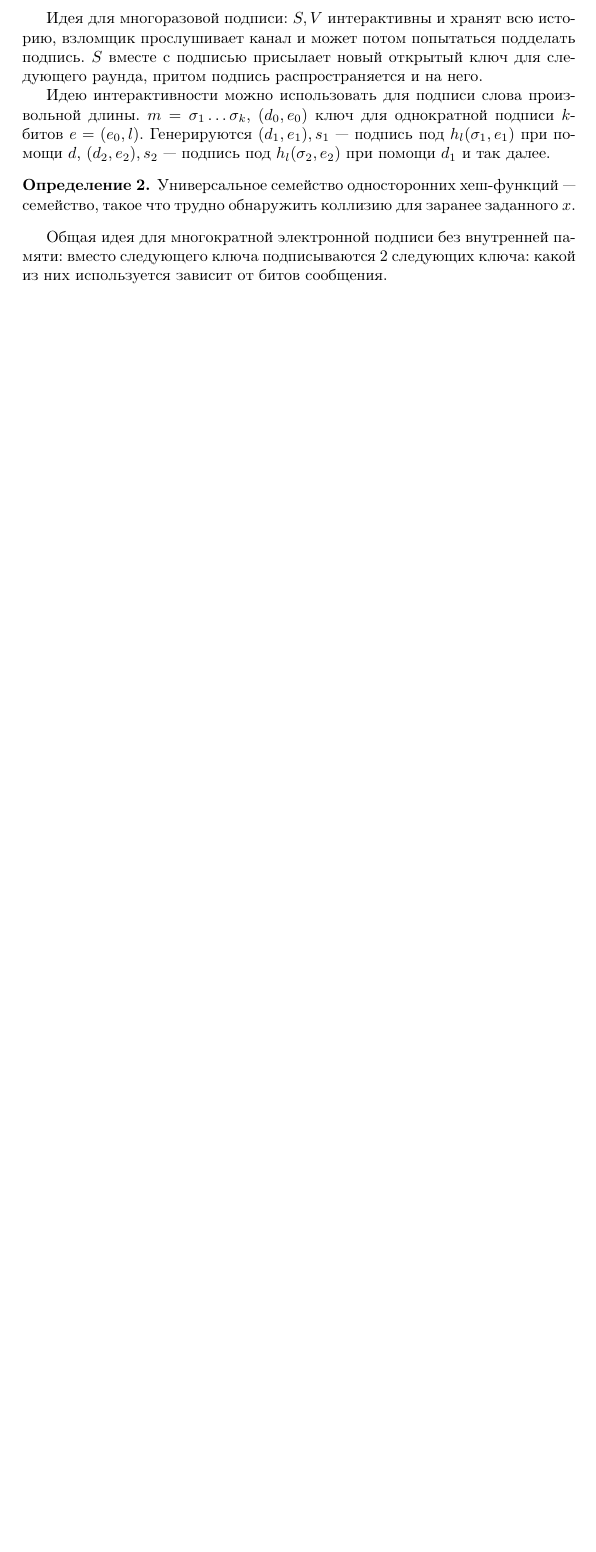
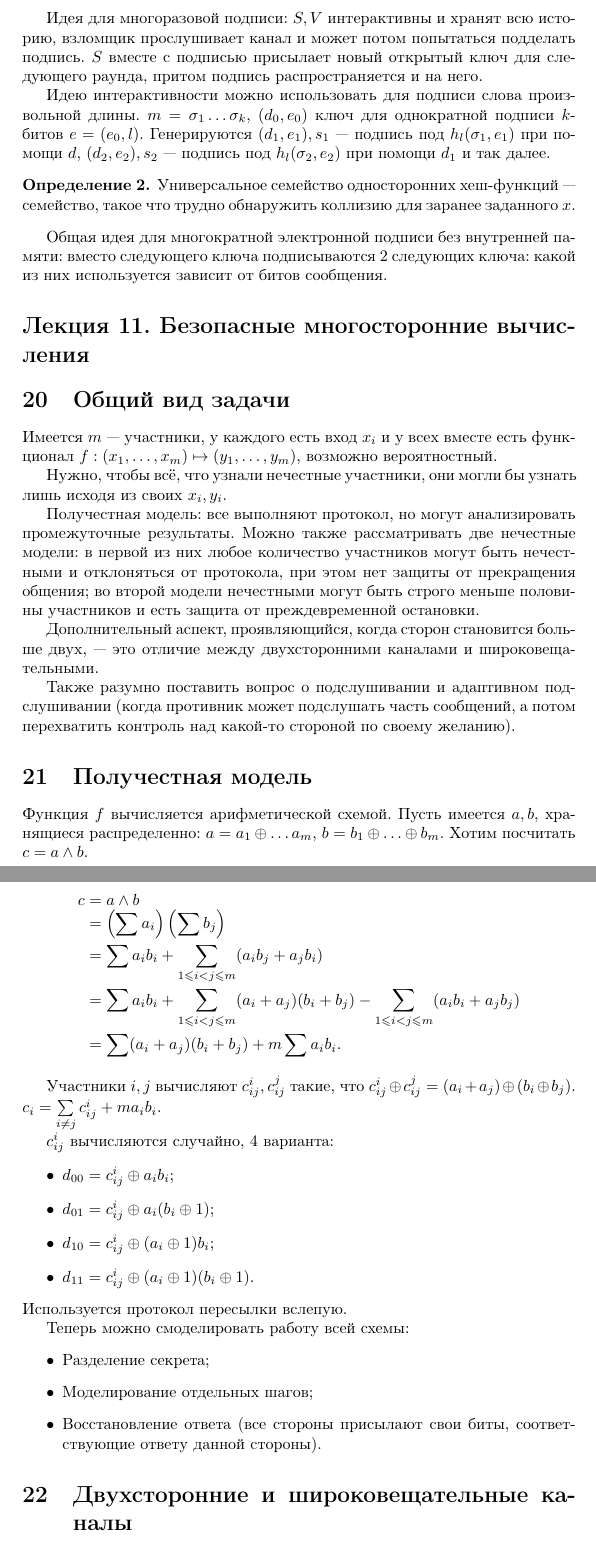
Before and after one commit to Skird/mipt-lectures, a LaTeX document (4/crypto/crypt.tex, which reads 4/crypto/crypt11.tex): part of page 19 of 19 before the commit and two parts of pages 19 and 20 of 21 after it, the two joined at a grey line, cut so that both start at the same text, the shorter picture padded with empty space. Compiled offline with pdfLaTeX.

Commit message:
crypt11 added.

```diff
--- /dev/null
+++ b/4/crypto/crypt11.tex
@@ -0,0 +1,68 @@
+\documentclass{article}
+\input{common}
+
+\begin{document}
+
+\section*{Лекция 11. Безопасные многосторонние вычисления}
+\addcontentsline{toc}{section}{Лекция 11. Безопасные многосторонние вычисления}
+\resetcntrs
+
+\section{Общий вид задачи}
+
+Имеется $m$~--- участники, у~каждого есть вход~$x_i$ и~у~всех вместе есть
+функционал $f: (x_1, \ldots, x_m) \mapsto (y_1, \ldots, y_m)$, возможно
+вероятностный.
+
+Нужно, чтобы всё, что узнали нечестные участники, они могли бы узнать лишь
+исходя из своих $x_i, y_i$.
+
+Получестная модель: все выполняют протокол, но могут анализировать промежуточные
+результаты. Можно также рассматривать две нечестные модели: в~первой из них
+любое количество участников могут быть нечестными и~отклоняться от протокола,
+при этом нет защиты от прекращения общения; во второй модели нечестными могут
+быть строго меньше половины участников и~есть защита от преждевременной
+остановки.
+
+Дополнительный аспект, проявляющийся, когда сторон становится больше двух,~---
+это отличие между двухсторонними каналами и~широковещательными.
+
+Также разумно поставить вопрос о~подслушивании и~адаптивном подслушивании (когда
+противник может подслушать часть сообщений, а~потом перехватить контроль над
+какой-то стороной по своему желанию).
+
+\section{Получестная модель}
+
+Функция $f$ вычисляется арифметической схемой. Пусть имеется $a, b$, хранящиеся
+распределенно: $a = a_1 \oplus \ldots a_m$, $b = b_1 \oplus \ldots \oplus b_m$.
+Хотим посчитать $c = a \land b$.
+
+\begin{dmath*}
+c = a \land b = \left(\sum a_i\right)\left(\sum b_j\right) =
+\sum a_i b_i + \sum\limits_{1 \le i < j \le m} (a_i b_j + a_j b_i) =
+\sum a_i b_i + \sum\limits_{1 \le i < j \le m} (a_i + a_j)(b_i + b_j) -
+\sum\limits_{1 \le i < j \le m}(a_i b_i + a_j b_j) =
+\sum (a_i + a_j)(b_i + b_j) + m \sum a_i b_i.
+\end{dmath*}
+
+Участники $i, j$ вычисляют $c_{ij}^i, c_{ij}^j$ такие, что $c_{ij}^i \oplus
+c_{ij}^j = (a_i + a_j) \oplus (b_i \oplus b_j)$. $c_i = \sum\limits_{i \ne j}
+c_{ij}^i + ma_ib_i$.
+
+$c_{ij}^i$ вычисляются случайно, 4 варианта:
+\begin{itemize}
+	\item $d_{00} = c_{ij}^i \oplus a_i b_i$;
+	\item $d_{01} = c_{ij}^i \oplus a_i (b_i \oplus 1)$;
+	\item $d_{10} = c_{ij}^i \oplus (a_i \oplus 1) b_i$;
+	\item $d_{11} = c_{ij}^i \oplus (a_i \oplus 1)(b_i \oplus 1)$.
+\end{itemize}
+Используется протокол пересылки вслепую.
+
+Теперь можно смоделировать работу всей схемы:
+\begin{itemize}
+	\item Разделение секрета;
+	\item Моделирование отдельных шагов;
+	\item Восстановление ответа (все стороны присылают свои биты, соответствующие
+		ответу данной стороны).
+\end{itemize}
+
+\section{Двухсторонние и~широковещательные каналы}
```
Also changed, not shown: 4/crypto/common.tex (+1 -0 lines), 4/crypto/crypt.tex (+1 -0 lines), 4/crypto/crypt.pdf, 4/crypto/crypt11.pdf (added), 4/crypto/crypt11.tex (58 more changed lines).
